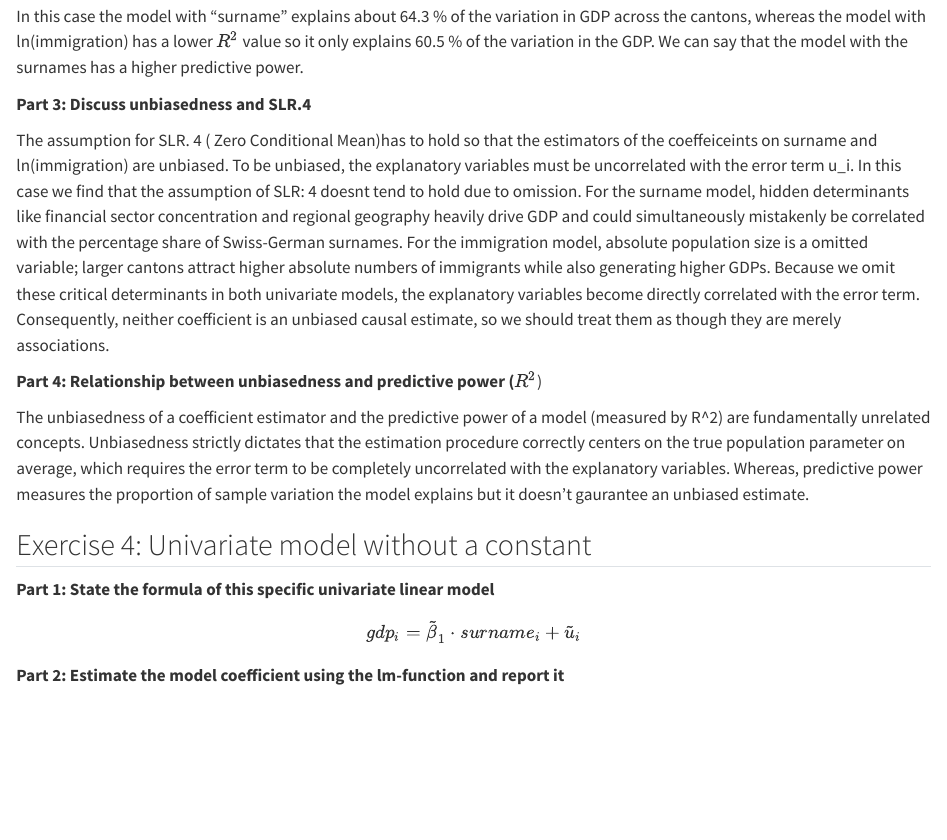
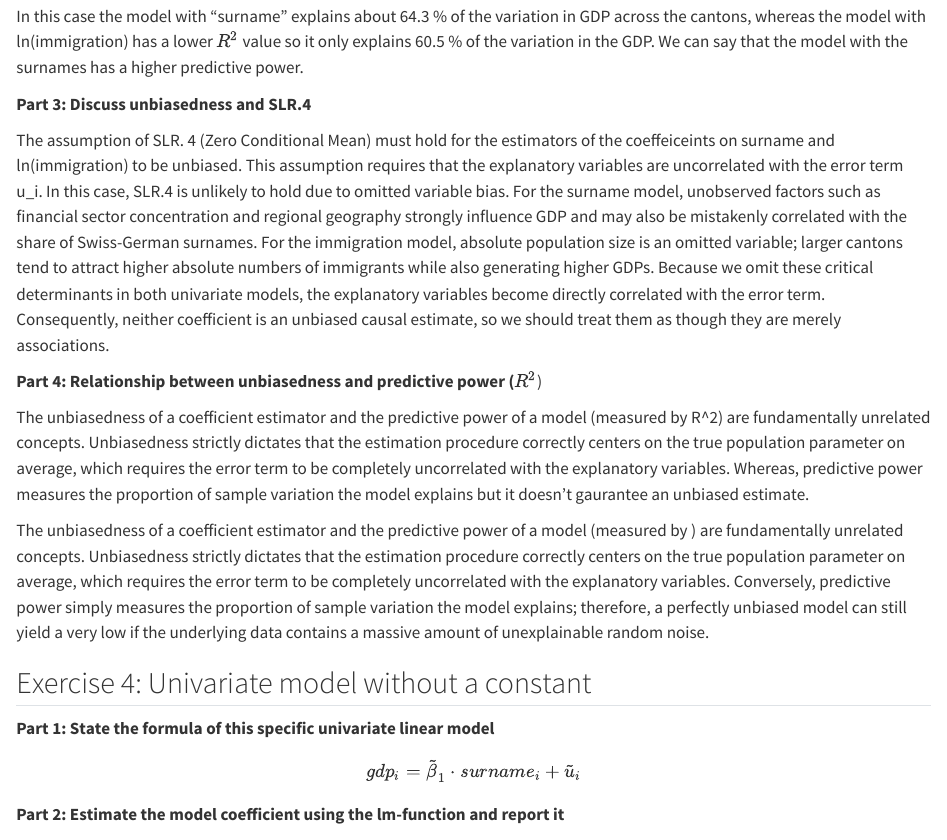
Before and after one commit to ianzorteagit12/collab-exercise-week03, a Quarto document (Assignment2_Ian-Jose.qmd): the page in a window 1100 px wide, from 3500 px down. Rendered offline with R 4.5, knitr and Pandoc in place of Quarto, with nearby package versions; some code elsewhere in the file could not run offline.

Commit message:
Clarify unbiasedness and SLR.4 discussion
Revised discussion on unbiasedness and SLR.4, clarifying the relationship between unbiasedness and predictive power, and addressing omitted variable bias in the models.

```diff
--- a/Assignment2_Ian-Jose.qmd
+++ b/Assignment2_Ian-Jose.qmd
@@ -97,14 +97,13 @@ In this case the model with "surname" explains about 64.3 % of the variation in
 
 **Part 3: Discuss unbiasedness and SLR.4**
 
-The assumption for SLR. 4 ( Zero Conditional Mean)has to hold so that
-the estimators of the coeffeiceints on surname and ln(immigration) are unbiased.
-To be unbiased, the explanatory variables must be uncorrelated with the error term u_i.
-In this case we find that the assumption of SLR: 4 doesnt tend to hold due to omission.
-For the surname model, hidden determinants like financial sector concentration and regional geography heavily
-drive GDP and could simultaneously mistakenly be correlated with the percentage share of Swiss-German surnames.
-For the immigration model, absolute population size is a omitted variable; larger cantons attract
+The assumption of SLR. 4 (Zero Conditional Mean) must hold for the estimators of the coeffeiceints on surname and ln(immigration) to be unbiased.
+This assumption requires that the explanatory variables are uncorrelated with the error term u_i.
+In this case, SLR.4 is unlikely to hold due to omitted variable bias.
+For the surname model, unobserved factors such as financial sector concentration and regional geography strongly influence GDP and may also be mistakenly correlated with the share of Swiss-German surnames. For the immigration model, absolute population size is an omitted variable; larger cantons tend to attract
 higher absolute numbers of immigrants while also generating higher GDPs. Because we omit these critical determinants in both univariate models, the explanatory variables become directly correlated with the error term. Consequently, neither coefficient is an unbiased causal estimate, so we should treat them as though they are merely associations.
+
+
 
 **Part 4: Relationship between unbiasedness and predictive power (**$R^2$)
 
@@ -113,6 +112,11 @@ are fundamentally unrelated concepts. Unbiasedness strictly dictates that the es
 correctly centers on the true population parameter on average, which requires the error term to be
 completely uncorrelated with the explanatory variables. Whereas, predictive power measures
 the proportion of sample variation the model explains but it doesn't gaurantee an unbiased estimate.
+
+
+
+The unbiasedness of a coefficient estimator and the predictive power of a model (measured by ) are fundamentally unrelated concepts.
+Unbiasedness strictly dictates that the estimation procedure correctly centers on the true population parameter on average, which requires the error term to be completely uncorrelated with the explanatory variables. Conversely, predictive power simply measures the proportion of sample variation the model explains; therefore, a perfectly unbiased model can still yield a very low  if the underlying data contains a massive amount of unexplainable random noise.
 
 ## Exercise 4: Univariate model without a constant
 
```
